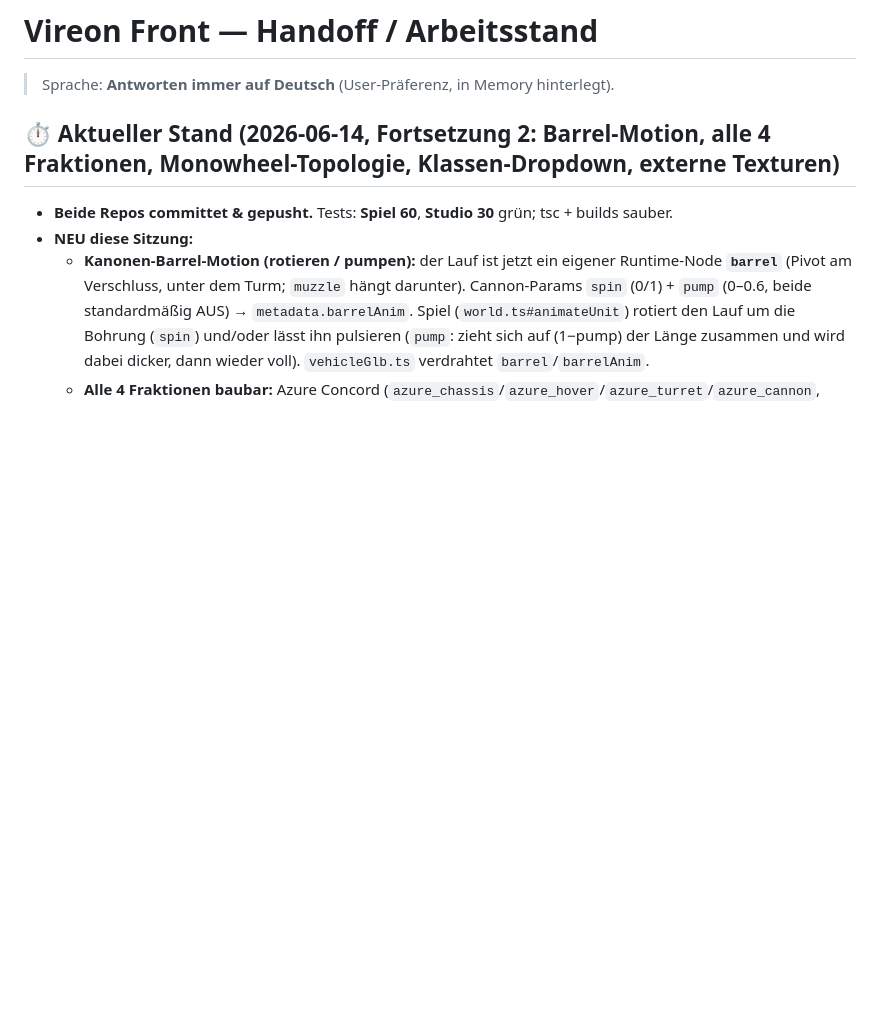
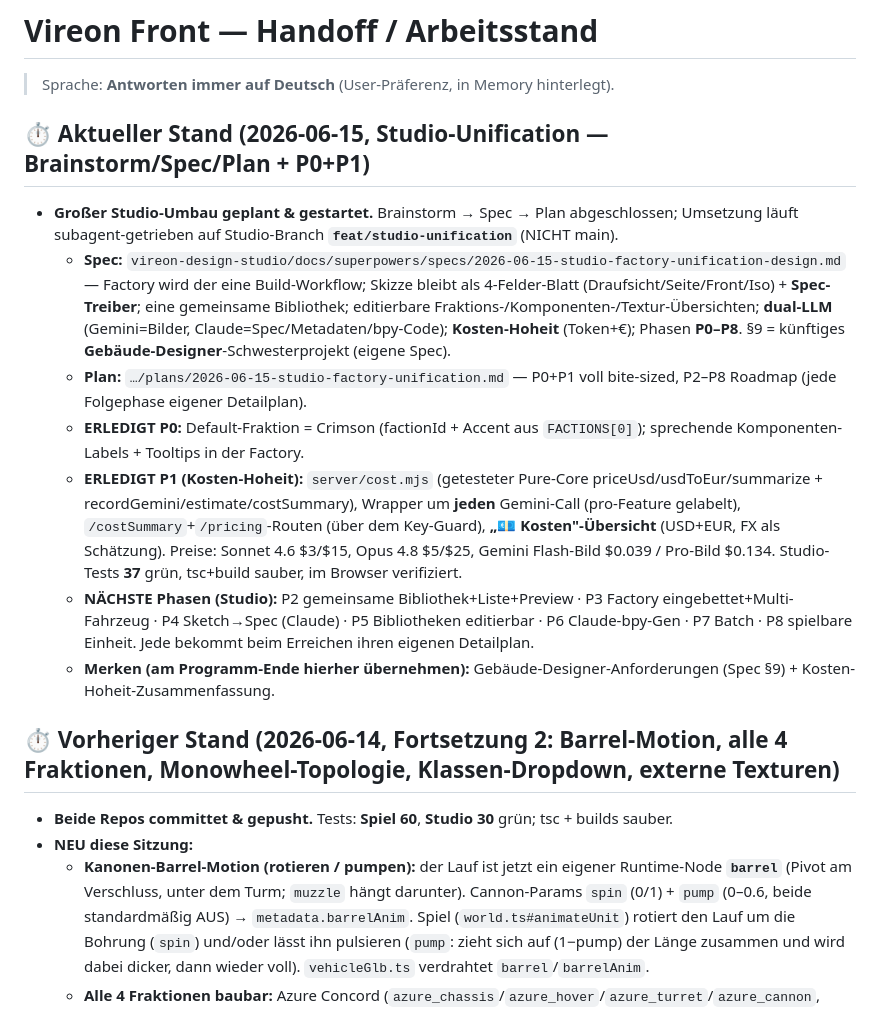
Before and after one commit to YorkStack/Vireon-Front, a Markdown page: HANDOFF.md, the part around the change. GitHub-like rendering; blank space fills up the shorter version.

Commit message:
docs: HANDOFF — studio unification spec/plan + P0+P1 (cost governance) on feat branch
Co-Authored-By: Claude Opus 4.8 <noreply@anthropic.com>

```diff
--- a/HANDOFF.md
+++ b/HANDOFF.md
@@ -2,7 +2,16 @@
 
 > Sprache: **Antworten immer auf Deutsch** (User-Präferenz, in Memory hinterlegt).
 
-## ⏱️ Aktueller Stand (2026-06-14, Fortsetzung 2: Barrel-Motion, alle 4 Fraktionen, Monowheel-Topologie, Klassen-Dropdown, externe Texturen)
+## ⏱️ Aktueller Stand (2026-06-15, Studio-Unification — Brainstorm/Spec/Plan + P0+P1)
+- **Großer Studio-Umbau geplant & gestartet.** Brainstorm → Spec → Plan abgeschlossen; Umsetzung läuft subagent-getrieben auf Studio-Branch **`feat/studio-unification`** (NICHT main).
+  - **Spec:** `vireon-design-studio/docs/superpowers/specs/2026-06-15-studio-factory-unification-design.md` — Factory wird der eine Build-Workflow; Skizze bleibt als 4-Felder-Blatt (Draufsicht/Seite/Front/Iso) + **Spec-Treiber**; eine gemeinsame Bibliothek; editierbare Fraktions-/Komponenten-/Textur-Übersichten; **dual-LLM** (Gemini=Bilder, Claude=Spec/Metadaten/bpy-Code); **Kosten-Hoheit** (Token+€); Phasen **P0–P8**. §9 = künftiges **Gebäude-Designer**-Schwesterprojekt (eigene Spec).
+  - **Plan:** `…/plans/2026-06-15-studio-factory-unification.md` — P0+P1 voll bite-sized, P2–P8 Roadmap (jede Folgephase eigener Detailplan).
+  - **ERLEDIGT P0:** Default-Fraktion = Crimson (factionId + Accent aus `FACTIONS[0]`); sprechende Komponenten-Labels + Tooltips in der Factory.
+  - **ERLEDIGT P1 (Kosten-Hoheit):** `server/cost.mjs` (getesteter Pure-Core priceUsd/usdToEur/summarize + recordGemini/estimate/costSummary), Wrapper um **jeden** Gemini-Call (pro-Feature gelabelt), `/costSummary`+`/pricing`-Routen (über dem Key-Guard), **„💶 Kosten"-Übersicht** (USD+EUR, FX als Schätzung). Preise: Sonnet 4.6 $3/$15, Opus 4.8 $5/$25, Gemini Flash-Bild $0.039 / Pro-Bild $0.134. Studio-Tests **37** grün, tsc+build sauber, im Browser verifiziert.
+  - **NÄCHSTE Phasen (Studio):** P2 gemeinsame Bibliothek+Liste+Preview · P3 Factory eingebettet+Multi-Fahrzeug · P4 Sketch→Spec (Claude) · P5 Bibliotheken editierbar · P6 Claude-bpy-Gen · P7 Batch · P8 spielbare Einheit. Jede bekommt beim Erreichen ihren eigenen Detailplan.
+  - **Merken (am Programm-Ende hierher übernehmen):** Gebäude-Designer-Anforderungen (Spec §9) + Kosten-Hoheit-Zusammenfassung.
+
+## ⏱️ Vorheriger Stand (2026-06-14, Fortsetzung 2: Barrel-Motion, alle 4 Fraktionen, Monowheel-Topologie, Klassen-Dropdown, externe Texturen)
 - **Beide Repos committet & gepusht.** Tests: **Spiel 60**, **Studio 30** grün; tsc + builds sauber.
 - **NEU diese Sitzung:**
   - **Kanonen-Barrel-Motion (rotieren / pumpen):** der Lauf ist jetzt ein eigener Runtime-Node **`barrel`** (Pivot am Verschluss, unter dem Turm; `muzzle` hängt darunter). Cannon-Params `spin` (0/1) + `pump` (0–0.6, beide standardmäßig AUS) → `metadata.barrelAnim`. Spiel (`world.ts#animateUnit`) rotiert den Lauf um die Bohrung (`spin`) und/oder lässt ihn pulsieren (`pump`: zieht sich auf (1−pump) der Länge zusammen und wird dabei dicker, dann wieder voll). `vehicleGlb.ts` verdrahtet `barrel`/`barrelAnim`.
```
